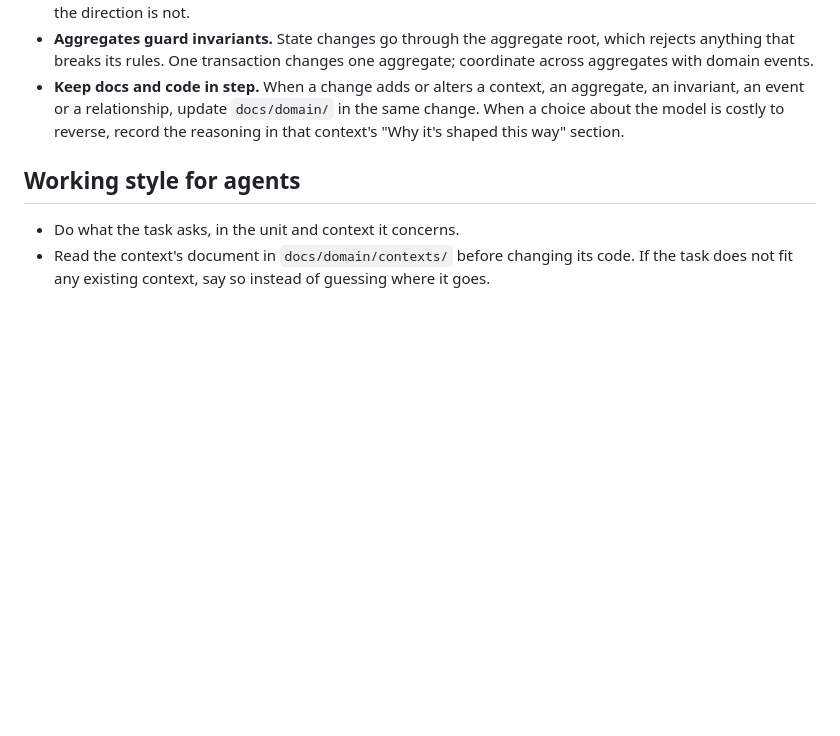
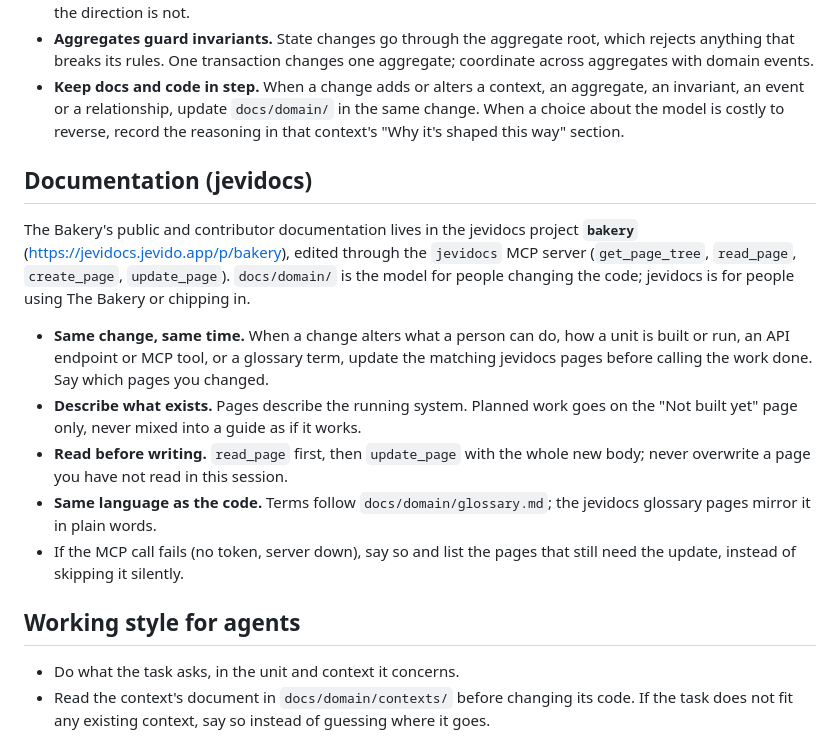
Before and after one commit to jevido/the-bakery, a Markdown page: CLAUDE.md, the part around the change. Drawn GitHub-style; blank space fills up the shorter version.

Commit message:
docs: keep the jevidocs bakery project in step with the code
Co-Authored-By: Claude Opus 5.5 (1M context) <noreply@anthropic.com>

```diff
--- a/CLAUDE.md
+++ b/CLAUDE.md
@@ -104,6 +104,28 @@ the code follows it.
   to reverse, record the reasoning in that context's "Why it's shaped this
   way" section.
 
+## Documentation (jevidocs)
+
+The Bakery's public and contributor documentation lives in the jevidocs
+project **`bakery`** (https://jevidocs.jevido.app/p/bakery), edited through
+the `jevidocs` MCP server (`get_page_tree`, `read_page`, `create_page`,
+`update_page`). `docs/domain/` is the model for people changing the code;
+jevidocs is for people using The Bakery or chipping in.
+
+- **Same change, same time.** When a change alters what a person can do, how
+  a unit is built or run, an API endpoint or MCP tool, or a glossary term,
+  update the matching jevidocs pages before calling the work done. Say which
+  pages you changed.
+- **Describe what exists.** Pages describe the running system. Planned work
+  goes on the "Not built yet" page only, never mixed into a guide as if it
+  works.
+- **Read before writing.** `read_page` first, then `update_page` with the
+  whole new body; never overwrite a page you have not read in this session.
+- **Same language as the code.** Terms follow `docs/domain/glossary.md`; the
+  jevidocs glossary pages mirror it in plain words.
+- If the MCP call fails (no token, server down), say so and list the pages
+  that still need the update, instead of skipping it silently.
+
 ## Working style for agents
 
 - Do what the task asks, in the unit and context it concerns.
```
